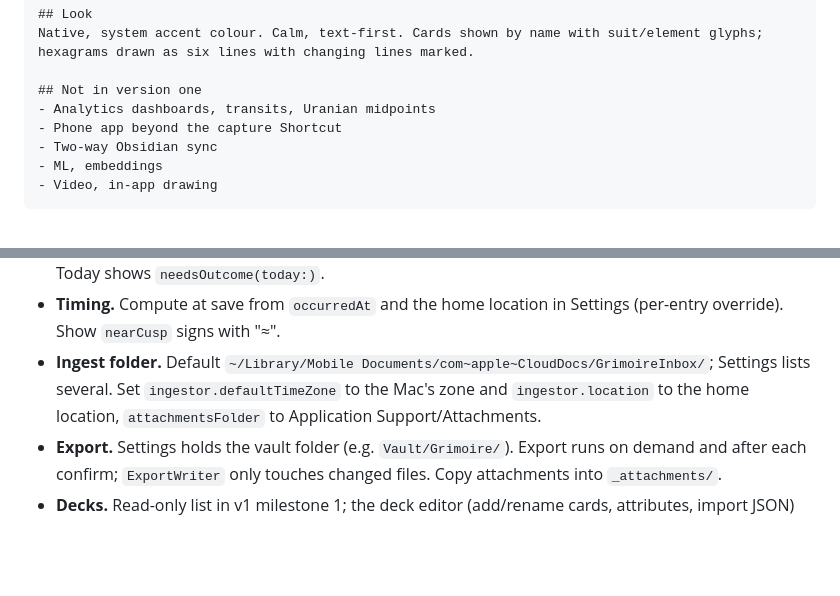
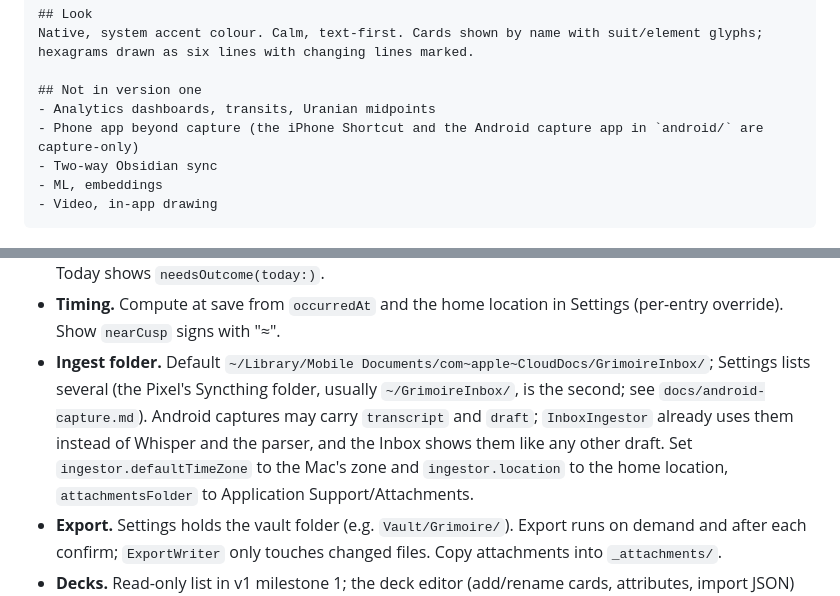
Before and after one commit to hughtranstudio/Grimoiria-App, a Markdown page: docs/bama-spec.md, 2 parts joined by grey strips. GitHub-like rendering; blank space fills up the shorter version.

```diff
--- a/docs/bama-spec.md
+++ b/docs/bama-spec.md
@@ -46,7 +46,7 @@ Native, system accent colour. Calm, text-first. Cards shown by name with suit/el
 
 ## Not in version one
 - Analytics dashboards, transits, Uranian midpoints
-- Phone app beyond the capture Shortcut
+- Phone app beyond capture (the iPhone Shortcut and the Android capture app in `android/` are capture-only)
 - Two-way Obsidian sync
 - ML, embeddings
 - Video, in-app drawing
@@ -95,7 +95,7 @@ Behaviors that matter:
 - **Inquiry screen.** Question, context, every divination laid out by spread (Celtic Cross as the cross + staff, others as a row), Yi Jing as two hexagram drawings with changing lines marked, synthesis editor with confidence 1–5, outcomes in date order with "days after", linked entries and backlinks. Adding an outcome uses `Inquiry.addOutcome` so they stack; status moves open → resolved → revisited.
 - **Reminders.** New-Inquiry sheet offers presets None / 1 week / 1 month / 3 months / custom (`ReminderPreset`). The default is still an open question for Hugh; use None until he says otherwise. Today shows `needsOutcome(today:)`.
 - **Timing.** Compute at save from `occurredAt` and the home location in Settings (per-entry override). Show `nearCusp` signs with "≈".
-- **Ingest folder.** Default `~/Library/Mobile Documents/com~apple~CloudDocs/GrimoireInbox/`; Settings lists several. Set `ingestor.defaultTimeZone` to the Mac's zone and `ingestor.location` to the home location, `attachmentsFolder` to Application Support/Attachments.
+- **Ingest folder.** Default `~/Library/Mobile Documents/com~apple~CloudDocs/GrimoireInbox/`; Settings lists several (the Pixel's Syncthing folder, usually `~/GrimoireInbox/`, is the second; see `docs/android-capture.md`). Android captures may carry `transcript` and `draft`; `InboxIngestor` already uses them instead of Whisper and the parser, and the Inbox shows them like any other draft. Set `ingestor.defaultTimeZone` to the Mac's zone and `ingestor.location` to the home location, `attachmentsFolder` to Application Support/Attachments.
 - **Export.** Settings holds the vault folder (e.g. `Vault/Grimoire/`). Export runs on demand and after each confirm; `ExportWriter` only touches changed files. Copy attachments into `_attachments/`.
 - **Decks.** Read-only list in v1 milestone 1; the deck editor (add/rename cards, attributes, import JSON) writes JSON back to the Definitions folder and must pass `validate()` before saving.
 - **Privacy.** No network entitlement. WhisperKit models are bundled or downloaded once by explicit user action in Settings.
```
Also changed, not shown: README.md (+3 -1 lines), docs/android-capture.md (added, +64 -0 lines).
